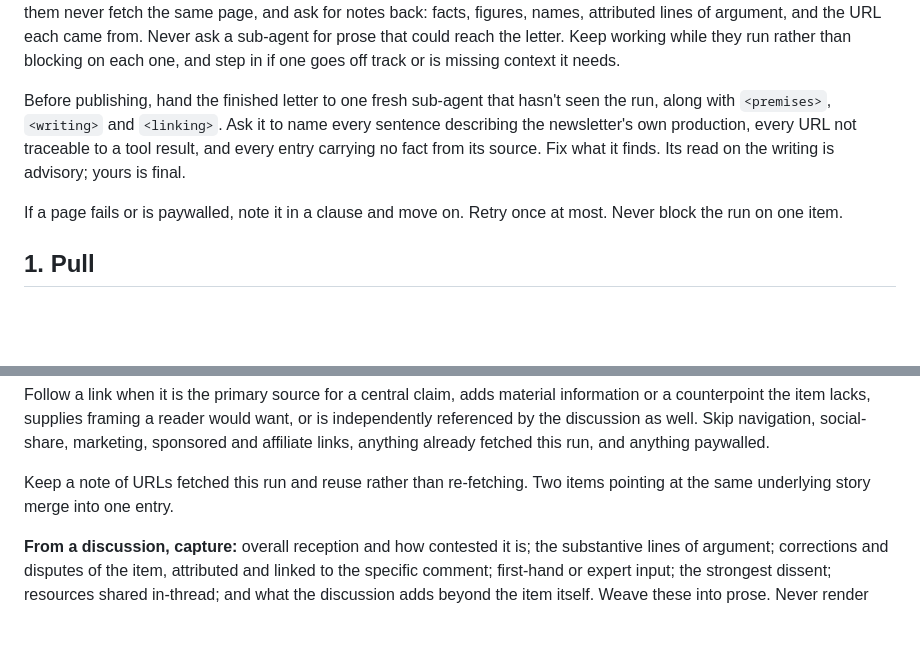
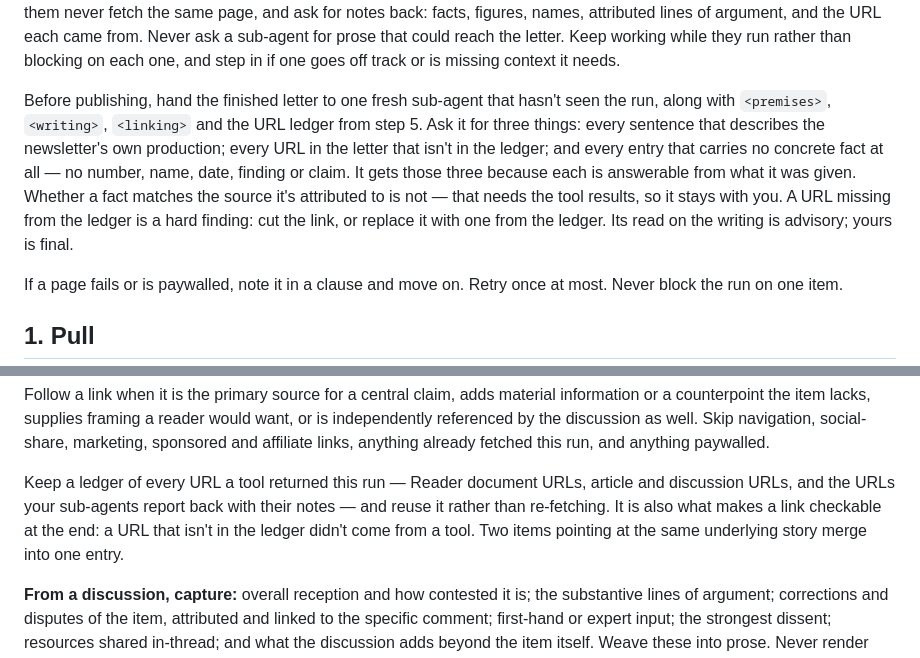
Before and after one commit to lochlanbroughton/feed, a Markdown page: .claude/commands/daily-digest.md, 2 parts joined by grey strips. Rendered like a GitHub page; blank space fills up the shorter version.

Commit message:
Give the pre-publish verifier the evidence its checks need
The verifier sub-agent was asked to name "every URL not traceable to a tool
result" while being given only the finished letter and three instruction
sections. It has no tool results, so that check was unanswerable: it could not
tell a valid link from an invented one, and acting on its guesses could strip
good links while missing fabricated ones.

Step 5 already kept a note of fetched URLs for reuse. Promote that to a named
ledger covering every URL a tool returned, including those sub-agents report
back, and pass it to the verifier. The link check becomes mechanical: a URL in
the letter that isn't in the ledger didn't come from a tool.

Also splits the third check. Whether an entry carries a concrete fact is
answerable from the letter; whether that fact matches its source is not, so
that one stays with the lead, which holds the tool results.

Co-Authored-By: Claude Opus 5 <noreply@anthropic.com>
Claude-Session: https://claude.ai/code/session_01EChA4GjweJunc6Q2M9975o

```diff
--- a/.claude/commands/daily-digest.md
+++ b/.claude/commands/daily-digest.md
@@ -54,9 +54,13 @@ Never ask a sub-agent for prose that could reach the letter. Keep working while
 blocking on each one, and step in if one goes off track or is missing context it needs.
 
 Before publishing, hand the finished letter to one fresh sub-agent that hasn't seen the run, along
-with `<premises>`, `<writing>` and `<linking>`. Ask it to name every sentence describing the
-newsletter's own production, every URL not traceable to a tool result, and every entry carrying no
-fact from its source. Fix what it finds. Its read on the writing is advisory; yours is final.
+with `<premises>`, `<writing>`, `<linking>` and the URL ledger from step 5. Ask it for three things:
+every sentence that describes the newsletter's own production; every URL in the letter that isn't in
+the ledger; and every entry that carries no concrete fact at all — no number, name, date, finding or
+claim. It gets those three because each is answerable from what it was given. Whether a fact matches
+the source it's attributed to is not — that needs the tool results, so it stays with you. A URL
+missing from the ledger is a hard finding: cut the link, or replace it with one from the ledger. Its
+read on the writing is advisory; yours is final.
 
 If a page fails or is paywalled, note it in a clause and move on. Retry once at most. Never block the
 run on one item.
@@ -134,8 +138,10 @@ counterpoint the item lacks, supplies framing a reader would want, or is indepen
 the discussion as well. Skip navigation, social-share, marketing, sponsored and affiliate links,
 anything already fetched this run, and anything paywalled.
 
-Keep a note of URLs fetched this run and reuse rather than re-fetching. Two items pointing at the
-same underlying story merge into one entry.
+Keep a ledger of every URL a tool returned this run — Reader document URLs, article and discussion
+URLs, and the URLs your sub-agents report back with their notes — and reuse it rather than
+re-fetching. It is also what makes a link checkable at the end: a URL that isn't in the ledger didn't
+come from a tool. Two items pointing at the same underlying story merge into one entry.
 
 **From a discussion, capture:** overall reception and how contested it is; the substantive lines of
 argument; corrections and disputes of the item, attributed and linked to the specific comment;
```
